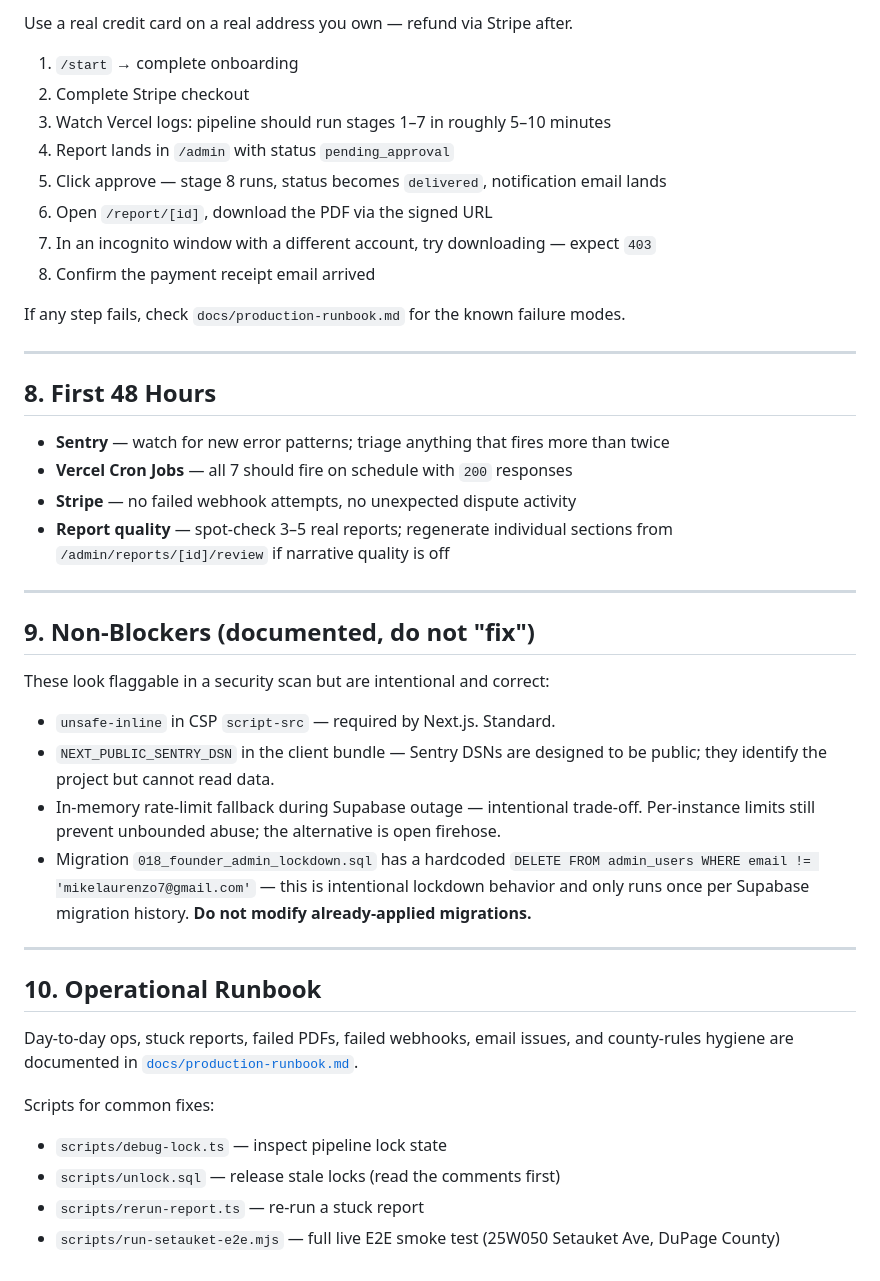
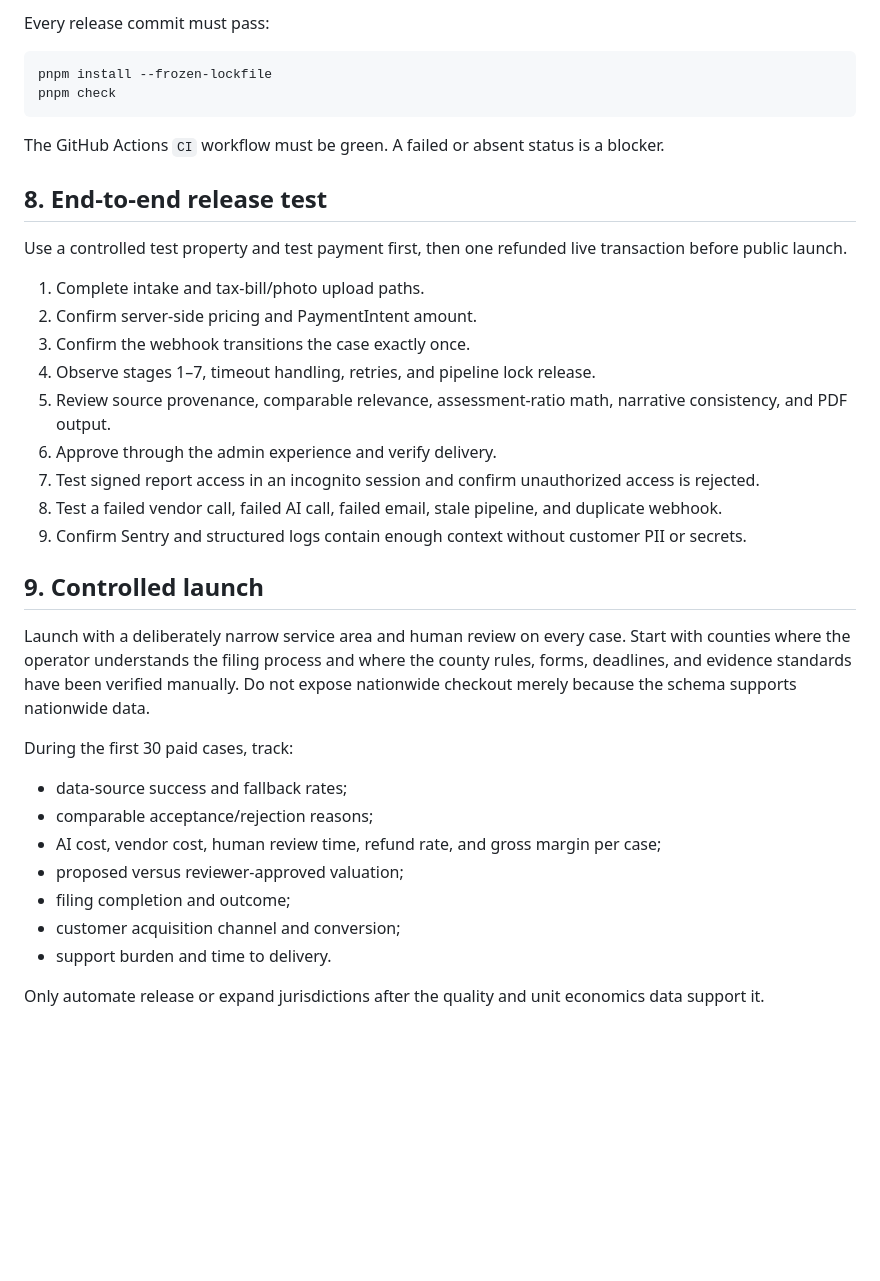
Before and after one commit to mikelaurenzo7-collab/Resourceful, a Markdown page: docs/deploy-checklist.md, the part around one of its changes. Drawn GitHub-style; blank space fills up the shorter version.

````diff
--- a/docs/deploy-checklist.md
+++ b/docs/deploy-checklist.md
@@ -139,52 +125,39 @@ and lose stack-trace visibility.
 
-Use a real credit card on a real address you own — refund via Stripe after.
+Every release commit must pass:
 
-1. `/start` → complete onboarding
-2. Complete Stripe checkout
-3. Watch Vercel logs: pipeline should run stages 1–7 in roughly 5–10 minutes
-4. Report lands in `/admin` with status `pending_approval`
-5. Click approve — stage 8 runs, status becomes `delivered`, notification email lands
-6. Open `/report/[id]`, download the PDF via the signed URL
-7. In an incognito window with a different account, try downloading — expect `403`
-8. Confirm the payment receipt email arrived
+```bash
+pnpm install --frozen-lockfile
+pnpm check
+```
 
-If any step fails, check `docs/production-runbook.md` for the known failure modes.
+The GitHub Actions `CI` workflow must be green. A failed or absent status is a blocker.
 
----
+## 8. End-to-end release test
 
-## 8. First 48 Hours
+Use a controlled test property and test payment first, then one refunded live transaction before public launch.
 
-- **Sentry** — watch for new error patterns; triage anything that fires more than twice
-- **Vercel Cron Jobs** — all 7 should fire on schedule with `200` responses
-- **Stripe** — no failed webhook attempts, no unexpected dispute activity
-- **Report quality** — spot-check 3–5 real reports; regenerate individual sections
-  from `/admin/reports/[id]/review` if narrative quality is off
+1. Complete intake and tax-bill/photo upload paths.
+2. Confirm server-side pricing and PaymentIntent amount.
+3. Confirm the webhook transitions the case exactly once.
+4. Observe stages 1–7, timeout handling, retries, and pipeline lock release.
+5. Review source provenance, comparable relevance, assessment-ratio math, narrative consistency, and PDF output.
+6. Approve through the admin experience and verify delivery.
+7. Test signed report access in an incognito session and confirm unauthorized access is rejected.
+8. Test a failed vendor call, failed AI call, failed email, stale pipeline, and duplicate webhook.
+9. Confirm Sentry and structured logs contain enough context without customer PII or secrets.
 
----
+## 9. Controlled launch
 
-## 9. Non-Blockers (documented, do not "fix")
+Launch with a deliberately narrow service area and human review on every case. Start with counties where the operator understands the filing process and where the county rules, forms, deadlines, and evidence standards have been verified manually. Do not expose nationwide checkout merely because the schema supports nationwide data.
 
-These look flaggable in a security scan but are intentional and correct:
+During the first 30 paid cases, track:
 
-- `unsafe-inline` in CSP `script-src` — required by Next.js. Standard.
-- `NEXT_PUBLIC_SENTRY_DSN` in the client bundle — Sentry DSNs are designed to be
-  public; they identify the project but cannot read data.
-- In-memory rate-limit fallback during Supabase outage — intentional trade-off.
-  Per-instance limits still prevent unbounded abuse; the alternative is open firehose.
-- Migration `018_founder_admin_lockdown.sql` has a hardcoded
-  `DELETE FROM admin_users WHERE email != 'mikelaurenzo7@gmail.com'` — this is
-  intentional lockdown behavior and only runs once per Supabase migration history.
-  **Do not modify already-applied migrations.**
+- data-source success and fallback rates;
+- comparable acceptance/rejection reasons;
+- AI cost, vendor cost, human review time, refund rate, and gross margin per case;
+- proposed versus reviewer-approved valuation;
+- filing completion and outcome;
+- customer acquisition channel and conversion;
+- support burden and time to delivery.
 
----
-
-## 10. Operational Runbook
-
-Day-to-day ops, stuck reports, failed PDFs, failed webhooks, email issues, and
-county-rules hygiene are documented in [`docs/production-runbook.md`](./production-runbook.md).
-
-Scripts for common fixes:
-- `scripts/debug-lock.ts` — inspect pipeline lock state
-- `scripts/unlock.sql` — release stale locks (read the comments first)
-- `scripts/rerun-report.ts` — re-run a stuck report
-- `scripts/run-setauket-e2e.mjs` — full live E2E smoke test (25W050 Setauket Ave, DuPage County)
+Only automate release or expand jurisdictions after the quality and unit economics data support it.
````
Also changed, not shown: other parts of docs/deploy-checklist.md (+90 -104 lines).
